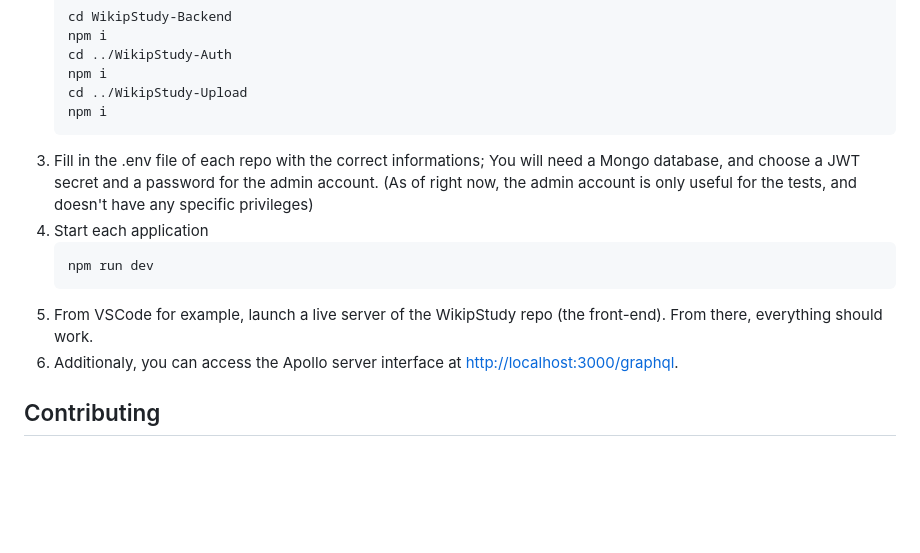
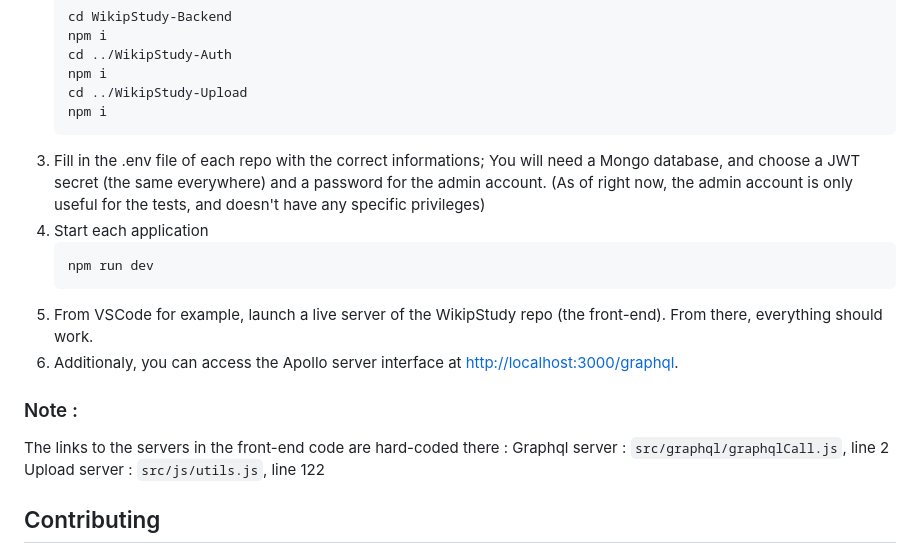
Before and after one commit to arkonny/WikipStudy, a Markdown page: README.md, the part around the change. GitHub-like rendering; blank space fills up the shorter version.

````diff
--- a/README.md
+++ b/README.md
@@ -82,7 +82,7 @@ To deploy WikipStudy locally and start using the application, follow these steps
    cd ../WikipStudy-Upload
    npm i
    ```
-3. Fill in the .env file of each repo with the correct informations; You will need a Mongo database, and choose a JWT secret and a password for the admin account.
+3. Fill in the .env file of each repo with the correct informations; You will need a Mongo database, and choose a JWT secret (the same everywhere) and a password for the admin account.
 (As of right now, the admin account is only useful for the tests, and doesn't have any specific privileges)
 4. Start each application
    ```
@@ -90,6 +90,11 @@ To deploy WikipStudy locally and start using the application, follow these steps
    ```
 5. From VSCode for example, launch a live server of the WikipStudy repo (the front-end). From there, everything should work.
 6. Additionaly, you can access the Apollo server interface at [http://localhost:3000/graphql](http://localhost:3000/graphql).
+
+### Note :
+The links to the servers in the front-end code are hard-coded there :
+Graphql server : `src/graphql/graphqlCall.js`, line 2
+Upload server : `src/js/utils.js`, line 122
 
 ## Contributing
 Contributions to WikipStudy are welcome! For now, the project is a proof-of-concept, and the front-end is not the priority.
````
